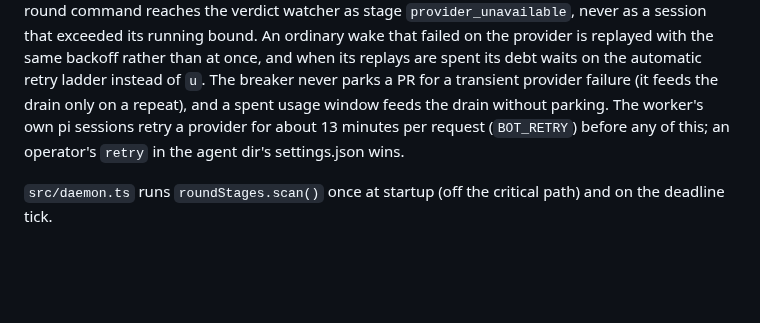
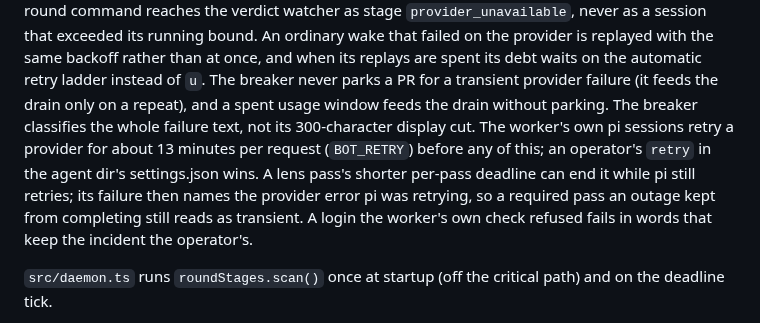
Before and after one commit to quickchatai/quickreview, a Markdown page: docs/architecture/sessions.md, the part around the change. Rendered like a GitHub page; blank space fills up the shorter version.

```diff
--- a/docs/architecture/sessions.md
+++ b/docs/architecture/sessions.md
@@ -352,9 +352,15 @@ ordinary wake that failed on the provider is replayed with the same backoff
 rather than at once, and when its replays are spent its debt waits on the
 automatic retry ladder instead of `u`. The breaker never parks a PR for a
 transient provider failure (it feeds the drain only on a repeat), and a spent
-usage window feeds the drain without parking. The worker's own pi sessions
-retry a provider for about 13 minutes per request (`BOT_RETRY`) before any of
-this; an operator's `retry` in the agent dir's settings.json wins.
+usage window feeds the drain without parking. The breaker classifies the
+whole failure text, not its 300-character display cut. The worker's own pi
+sessions retry a provider for about 13 minutes per request (`BOT_RETRY`)
+before any of this; an operator's `retry` in the agent dir's settings.json
+wins. A lens pass's shorter per-pass deadline can end it while pi still
+retries; its failure then names the provider error pi was retrying, so a
+required pass an outage kept from completing still reads as transient. A
+login the worker's own check refused fails in words that keep the incident
+the operator's.
 
 `src/daemon.ts` runs `roundStages.scan()` once at startup (off the critical
 path) and on the deadline tick.
```
Also changed, not shown: docs/architecture/lifecycle.md (+26 -9 lines).
